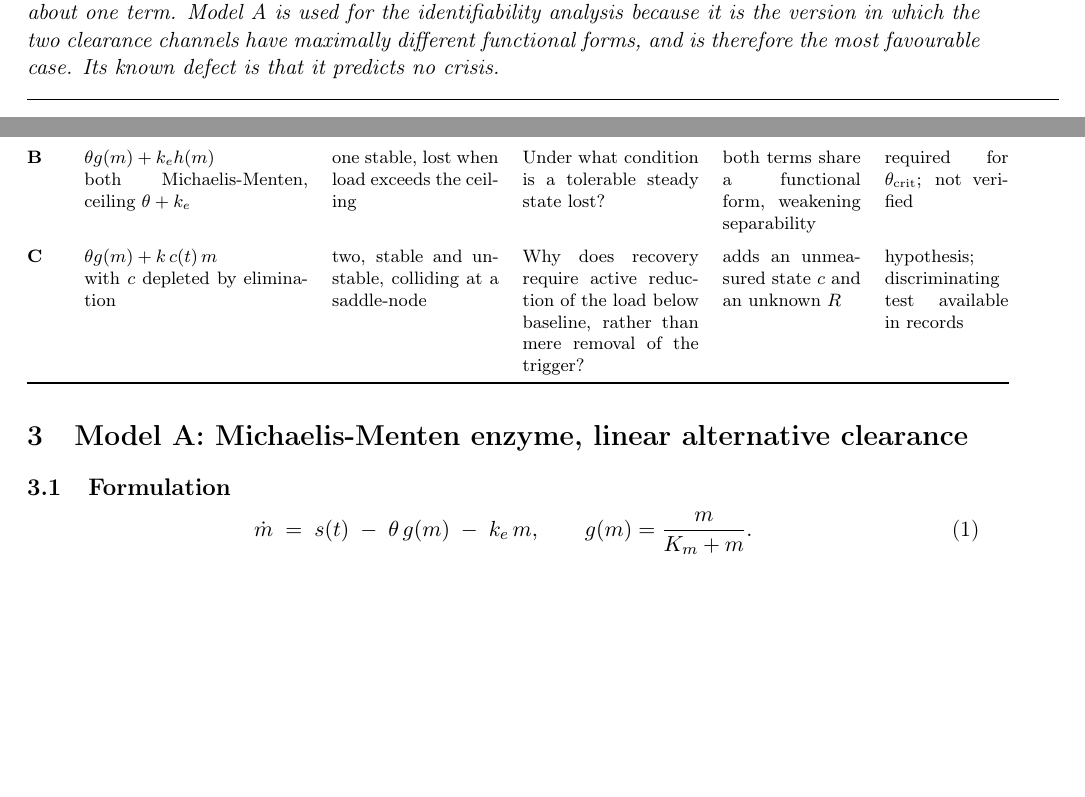
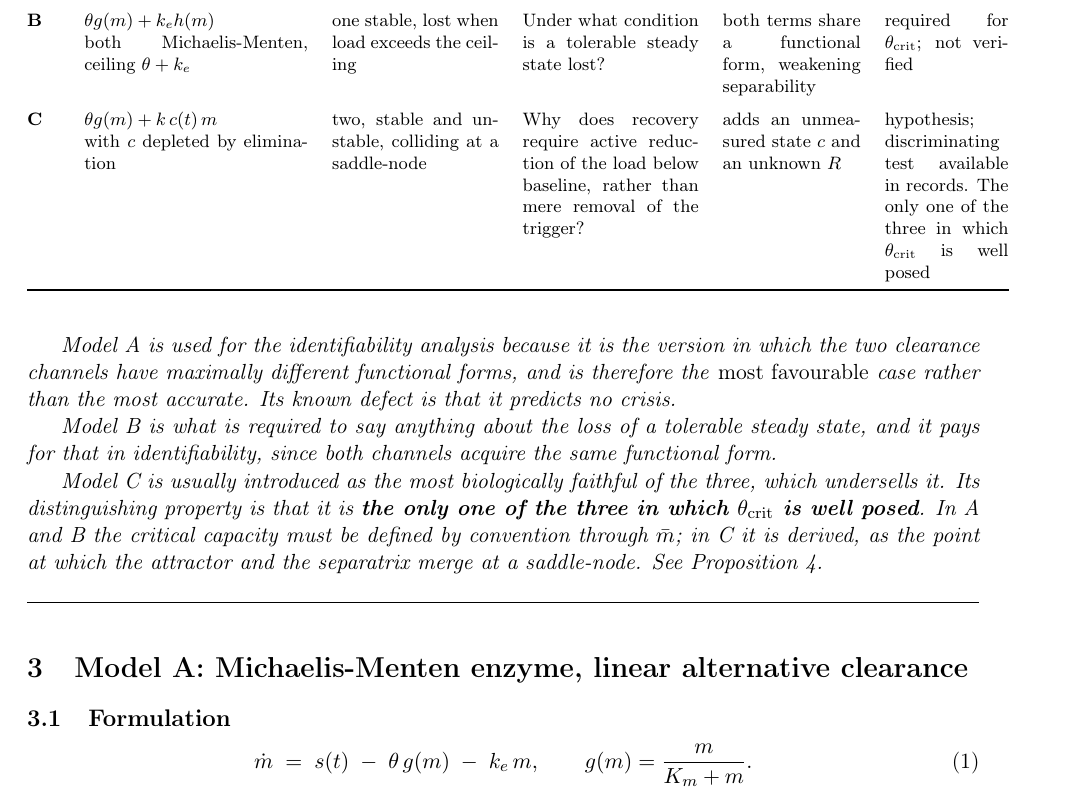
Before and after one commit to guidoputignano/pa-mrna-identifiability, a LaTeX paper (paper/main.tex, which reads paper/sections/02_system.tex): two parts of pages 4 and 6 of 20 before the commit and part of page 6 of 20 after it, the two joined at a grey line, cut so that both start at the same text, the shorter picture padded with empty space. Compiled offline with pdfLaTeX.

Commit message:
State what each of the three models is for, in the README and the paper
The three were presented as a ladder of realism, with C at the top. That
framing hides the result of the previous commit. Each model is here for a
different reason and the reasons are now written down.

C is the one that makes theta_crit well posed. In A and B the threshold has
to be defined by a convention through m_bar; in C it is derived, as the
saddle-node at which attractor and separatrix merge. A cannot offer this
because its equilibrium is never lost, B cannot because its equilibrium
escapes to infinity rather than colliding with a second one. Only C has a
second equilibrium for the first to collide with. Calling C "the most
realistic" undersells it and is now replaced by that statement, in the README
model table, in the Table 2 status column, and in the remark of section 2.

A is the most favourable case for identifiability, not the most accurate.
B buys the load ceiling and pays for it in separability.

Two results added to "Results so far": the intrinsic definition of
theta_crit, with its honest limit (removes m_bar, does not remove s_peak),
and the attractor-to-separatrix margin, which is the clinically decisive
quantity and had not been computed anywhere in the repository. The section 6
subsection heading for Model C is renamed to match what is now in it.

Co-Authored-By: Claude Opus 5 <noreply@anthropic.com>
Claude-Session: https://claude.ai/code/session_01W8RBeSAi1PgSUwVxTn8f2V

```diff
--- a/paper/sections/02_system.tex
+++ b/paper/sections/02_system.tex
@@ -111,14 +111,10 @@ two, stable and unstable, colliding at a saddle-node &
 Why does recovery require active reduction of the load below baseline, rather than mere
 removal of the trigger? &
 adds an unmeasured state $c$ and an unknown $R$ &
-hypothesis; discriminating test available in records \\
+hypothesis; discriminating test available in records. The only one of the three in which
+$\thc$ is well posed \\
 \bottomrule
 \end{tabular}
 \end{table}
 \end{adjustwidth}
 
-\begin{remark}
-Models A, B and C are not stages of a development. They are alternative hypotheses about
-one term. Model A is used for the identifiability analysis because it is the version in
-which the two clearance channels have maximally different functional forms, and is
-therefore the most favourable case. Its known defect is that it predicts no crisis.
@@ -125,3 +126,17 @@ therefore the most favourable case. Its known defect is that it predicts no cris
+Model A is used for the identifiability analysis because it is the version in which the
+two clearance channels have maximally different functional forms, and is therefore the
+\emph{most favourable} case rather than the most accurate. Its known defect is that it
+predicts no crisis.
+
+Model B is what is required to say anything about the loss of a tolerable steady state,
+and it pays for that in identifiability, since both channels acquire the same functional
+form.
+
+Model C is usually introduced as the most biologically faithful of the three, which
+undersells it. Its distinguishing property is that it is \textbf{the only one of the three
+in which $\thc$ is well posed}. In A and B the critical capacity must be defined by
+convention through $\bar m$; in C it is derived, as the point at which the attractor and
+the separatrix merge at a saddle-node. See Proposition~\ref{prop:intrinsic}.
 \end{remark}
 
 \vspace{0.5em}
```
Also changed, not shown: paper/sections/06_results.tex (+1 -1 lines), README.md, paper/main.pdf, results/figures/fig_A1_channels.pdf, results/figures/fig_A2_conditioning.pdf, results/figures/fig_A3_indistinguishable.pdf, results/figures/fig_A4_population.pdf, results/figures/fig_A5_load_error.pdf, results/figures/fig_B1_ceiling.pdf, results/figures/fig_B2_bifurcation.pdf, results/figures/fig_B3_thetacrit.pdf, results/figures/fig_B4_cost.pdf, results/figures/fig_C1_phaseline.pdf, results/figures/fig_C2_fold.pdf, 4 more files.
